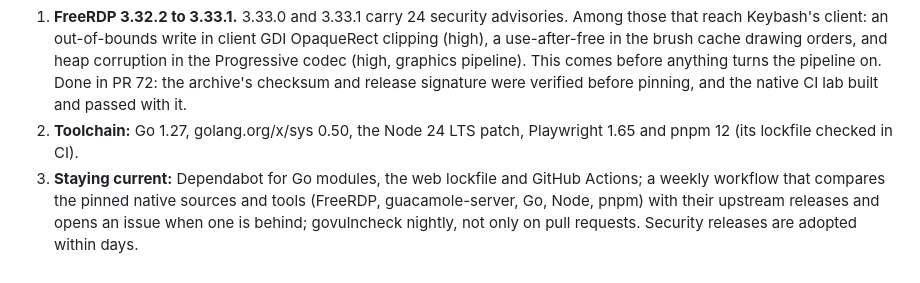
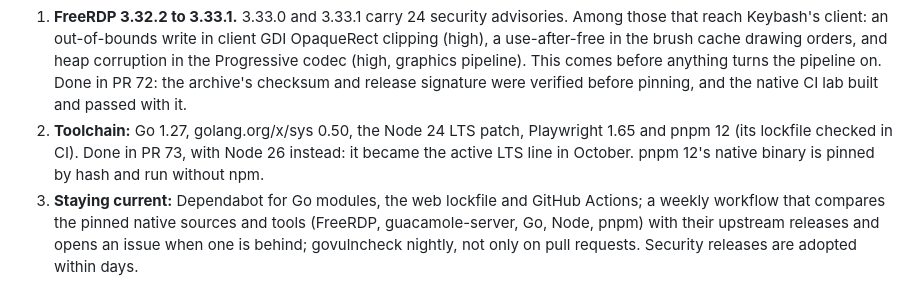
Before and after one commit to denyfirst/keybash, a Markdown page: docs/ROADMAP.md, the part around the change. GitHub-like rendering.

Commit message:
Mark the toolchain roadmap step done

```diff
--- a/docs/ROADMAP.md
+++ b/docs/ROADMAP.md
@@ -101,6 +101,8 @@ In order:
    before pinning, and the native CI lab built and passed with it.
 2. **Toolchain:** Go 1.27, golang.org/x/sys 0.50, the Node 24 LTS patch,
    Playwright 1.65 and pnpm 12 (its lockfile checked in CI).
+   Done in PR 73, with Node 26 instead: it became the active LTS line in
+   October. pnpm 12's native binary is pinned by hash and run without npm.
 3. **Staying current:** Dependabot for Go modules, the web lockfile and GitHub
    Actions; a weekly workflow that compares the pinned native sources and
    tools (FreeRDP, guacamole-server, Go, Node, pnpm) with their upstream
```
